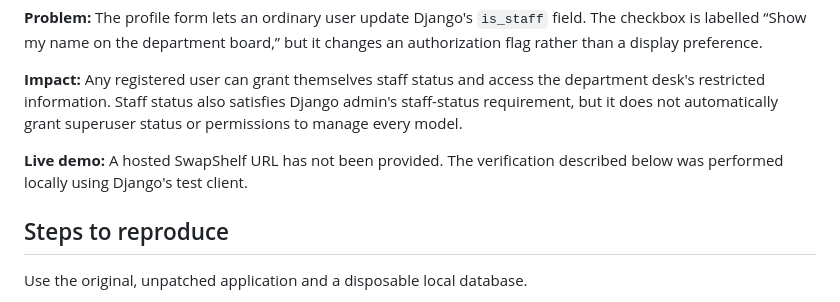
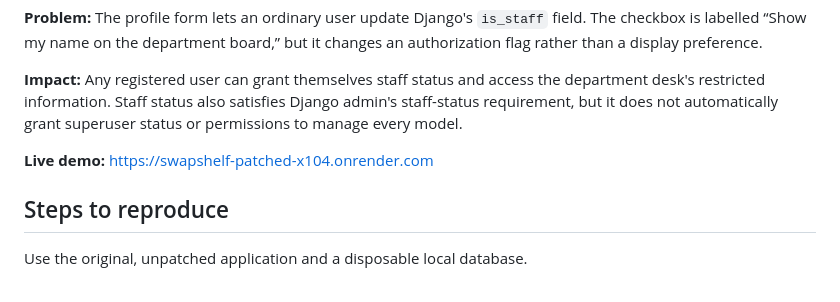
Before and after one commit to SirBLANKO/SwapShelf-Patched, a Markdown page: Writeup.md, the part around the change. Drawn GitHub-style.

```diff
--- a/Writeup.md
+++ b/Writeup.md
@@ -6,7 +6,7 @@
 
 **Impact:** Any registered user can grant themselves staff status and access the department desk's restricted information. Staff status also satisfies Django admin's staff-status requirement, but it does not automatically grant superuser status or permissions to manage every model.
 
-**Live demo:** A hosted SwapShelf URL has not been provided. The verification described below was performed locally using Django's test client.
+**Live demo:** https://swapshelf-patched-x104.onrender.com
 
 ## Steps to reproduce
 
```
